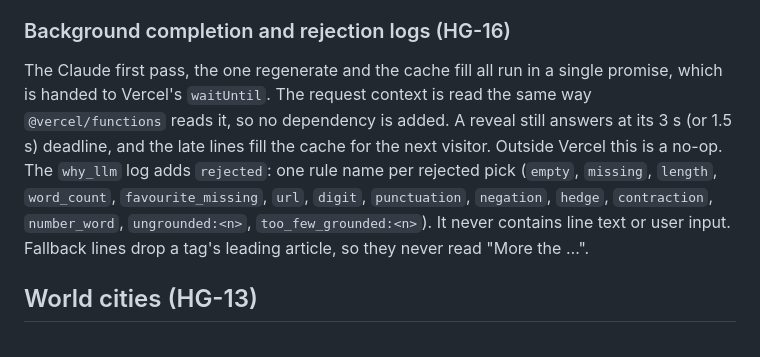
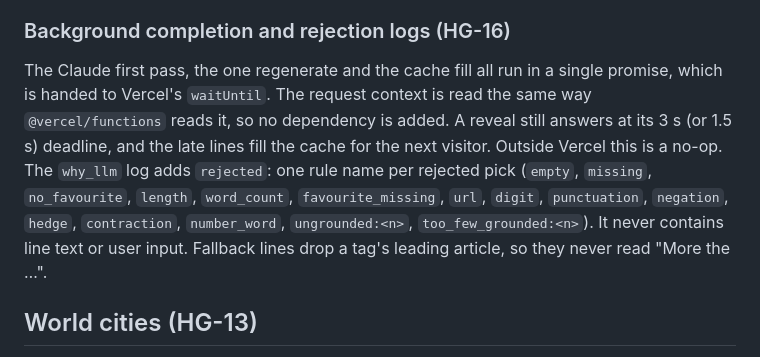
Before and after one commit to sivaratrisrinivas/homegrown, a Markdown page: README.md, the part around the change. Drawn GitHub-style.

Commit message:
HG-16: README lists no_favourite reason

```diff
--- a/README.md
+++ b/README.md
@@ -78,7 +78,7 @@ Defaults accepted in review:
 - **Only rejected lines are retried.** A pick that Claude left out of its answer, or answered with an empty line, is not retried. It keeps the heuristic line and is cached as rejected for 1 day.
 
 ### Background completion and rejection logs (HG-16)
-The Claude first pass, the one regenerate and the cache fill all run in a single promise, which is handed to Vercel's `waitUntil`. The request context is read the same way `@vercel/functions` reads it, so no dependency is added. A reveal still answers at its 3 s (or 1.5 s) deadline, and the late lines fill the cache for the next visitor. Outside Vercel this is a no-op. The `why_llm` log adds `rejected`: one rule name per rejected pick (`empty`, `missing`, `length`, `word_count`, `favourite_missing`, `url`, `digit`, `punctuation`, `negation`, `hedge`, `contraction`, `number_word`, `ungrounded:<n>`, `too_few_grounded:<n>`). It never contains line text or user input. Fallback lines drop a tag's leading article, so they never read "More the …".
+The Claude first pass, the one regenerate and the cache fill all run in a single promise, which is handed to Vercel's `waitUntil`. The request context is read the same way `@vercel/functions` reads it, so no dependency is added. A reveal still answers at its 3 s (or 1.5 s) deadline, and the late lines fill the cache for the next visitor. Outside Vercel this is a no-op. The `why_llm` log adds `rejected`: one rule name per rejected pick (`empty`, `missing`, `no_favourite`, `length`, `word_count`, `favourite_missing`, `url`, `digit`, `punctuation`, `negation`, `hedge`, `contraction`, `number_word`, `ungrounded:<n>`, `too_few_grounded:<n>`). It never contains line text or user input. Fallback lines drop a tag's leading article, so they never read "More the …".
 
 ## World cities (HG-13)
 15 cities went live on the movie gate. The raw scout and retry output is in `config/hg13-measure.json` and is referenced from `gate.json` → `hg13.raw`. Copenhagen and Lagos returned an empty Qloo pool for every country name and code we tried. **Tehran:** iTunes has no Iran storefront, so `itunesCountry: 'ir'` returns nothing. Music for Tehran won't work if music ever goes live (only movies are live now).
```
